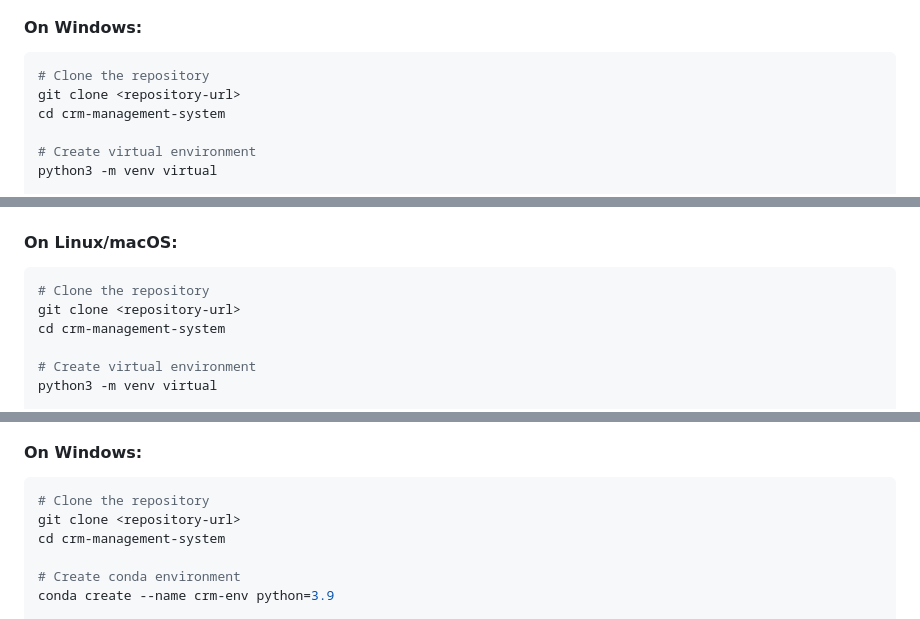
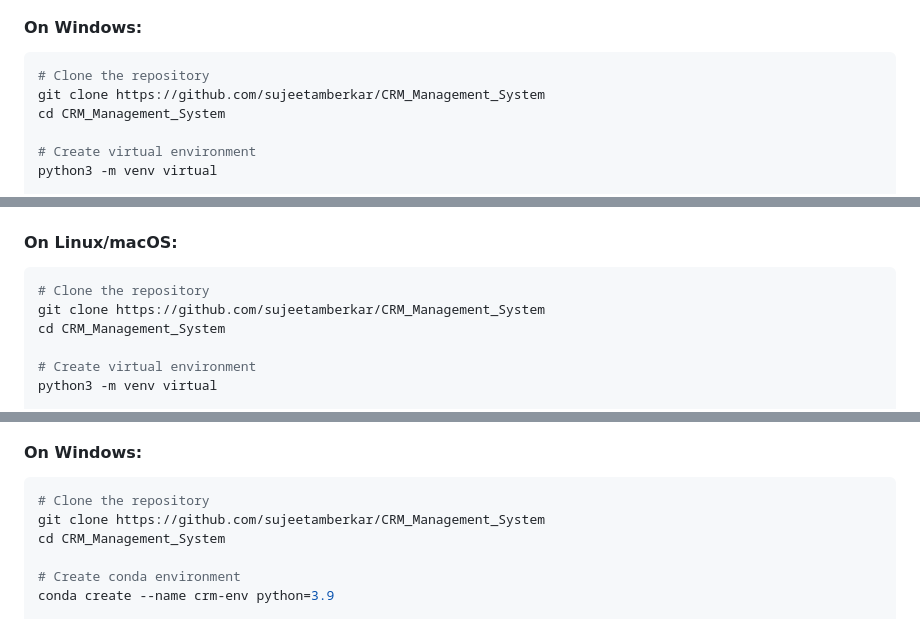
Before and after one commit to sujeetamberkar/CRM_Management_System, a Markdown page: readme.md, 3 parts joined by grey strips. Drawn GitHub-style.

Commit message:
Readme link

````diff
--- a/readme.md
+++ b/readme.md
@@ -120,8 +120,8 @@ crm-management-system/
 #### On Windows:
 ```bash
 # Clone the repository
-git clone <repository-url>
-cd crm-management-system
+git clone https://github.com/sujeetamberkar/CRM_Management_System
+cd CRM_Management_System
 
 # Create virtual environment
 python3 -m venv virtual
@@ -139,8 +139,8 @@ python app.py
 #### On Linux/macOS:
 ```bash
 # Clone the repository
-git clone <repository-url>
-cd crm-management-system
+git clone https://github.com/sujeetamberkar/CRM_Management_System
+cd CRM_Management_System
 
 # Create virtual environment
 python3 -m venv virtual
@@ -160,8 +160,8 @@ python app.py
 #### On Windows:
 ```bash
 # Clone the repository
-git clone <repository-url>
-cd crm-management-system
+git clone https://github.com/sujeetamberkar/CRM_Management_System
+cd CRM_Management_System
 
 # Create conda environment
 conda create --name crm-env python=3.9
````
Also changed, not shown: other parts of readme.md (+2 -2 lines).
